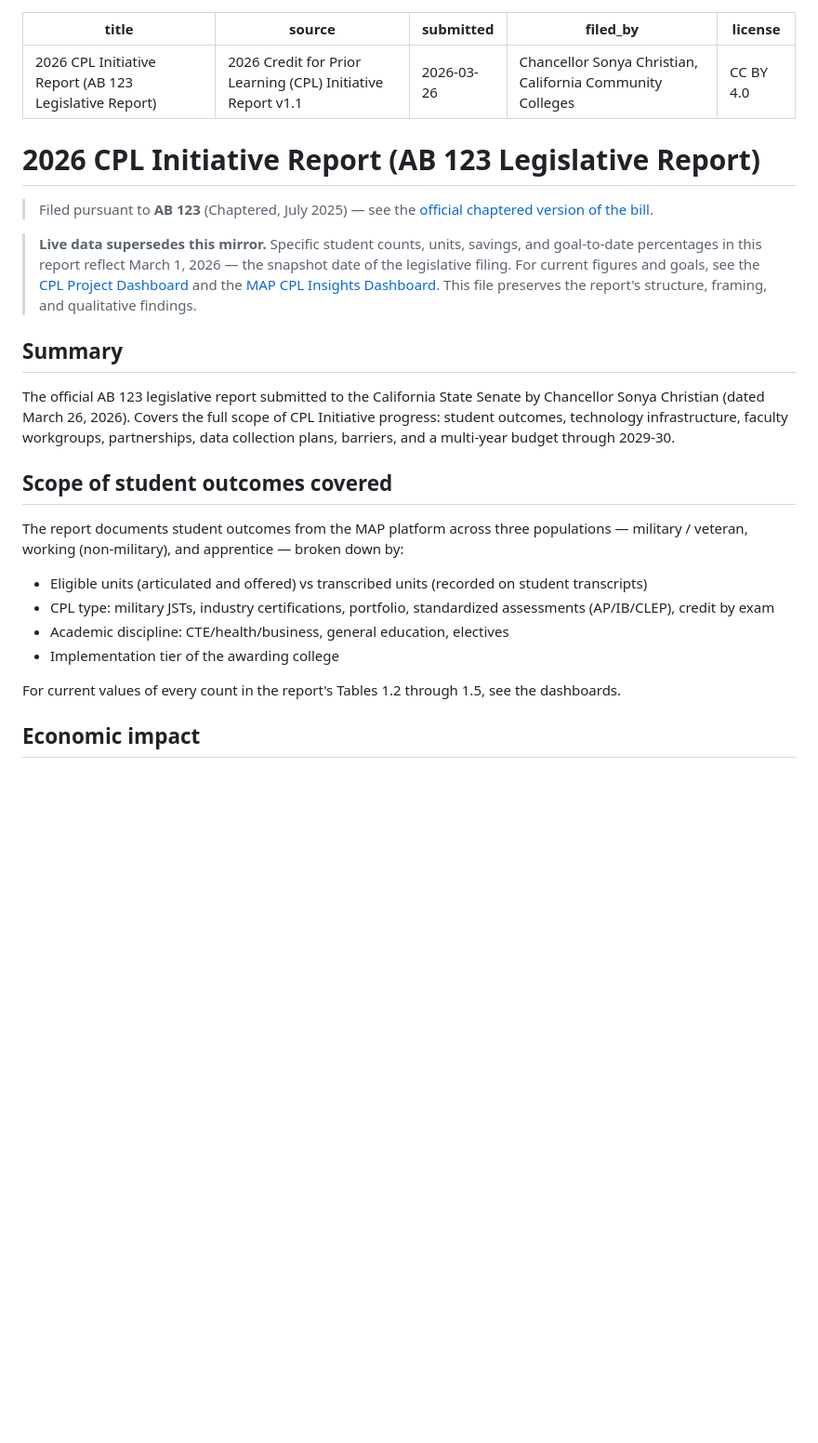
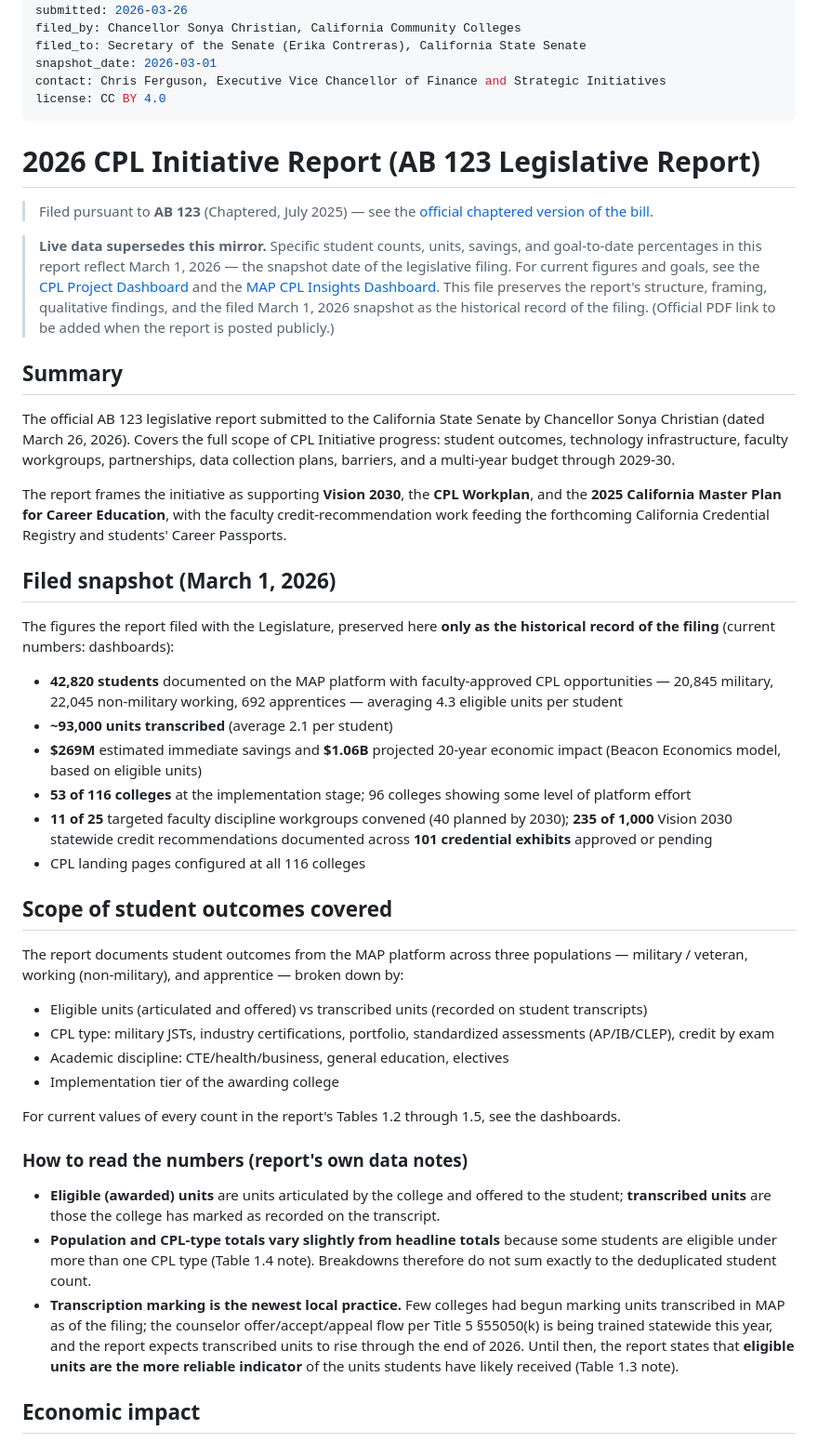
Before and after one commit to CPL-Initiative/cpl-knowledge-base, a Markdown page: policy-and-funding/cpl-initiative-report-2026.md, the part around one of its changes. Shown at 93% size. Rendered like a GitHub page; blank space fills up the shorter version.

```diff
--- a/policy-and-funding/cpl-initiative-report-2026.md
+++ b/policy-and-funding/cpl-initiative-report-2026.md
@@ -3,6 +3,9 @@ title: 2026 CPL Initiative Report (AB 123 Legislative Report)
 source: 2026 Credit for Prior Learning (CPL) Initiative Report v1.1
 submitted: 2026-03-26
 filed_by: Chancellor Sonya Christian, California Community Colleges
+filed_to: Secretary of the Senate (Erika Contreras), California State Senate
+snapshot_date: 2026-03-01
+contact: Chris Ferguson, Executive Vice Chancellor of Finance and Strategic Initiatives
 license: CC BY 4.0
 ---
 
@@ -10,11 +13,24 @@ license: CC BY 4.0
 
 > Filed pursuant to **AB 123** (Chaptered, July 2025) — see the [official chaptered version of the bill](https://map.rccd.edu/wp-content/uploads/2025/07/07292025-AB-123-Chaptered-Version.pdf).
 
-> **Live data supersedes this mirror.** Specific student counts, units, savings, and goal-to-date percentages in this report reflect March 1, 2026 — the snapshot date of the legislative filing. For current figures and goals, see the [CPL Project Dashboard](https://cpl-initiative.github.io/cpl-project-tracker/) and the [MAP CPL Insights Dashboard](https://cpldashboardcccco.azurewebsites.net/insights/dashboard). This file preserves the report's structure, framing, and qualitative findings.
+> **Live data supersedes this mirror.** Specific student counts, units, savings, and goal-to-date percentages in this report reflect March 1, 2026 — the snapshot date of the legislative filing. For current figures and goals, see the [CPL Project Dashboard](https://cpl-initiative.github.io/cpl-project-tracker/) and the [MAP CPL Insights Dashboard](https://cpldashboardcccco.azurewebsites.net/insights/dashboard). This file preserves the report's structure, framing, qualitative findings, and the filed March 1, 2026 snapshot as the historical record of the filing. (Official PDF link to be added when the report is posted publicly.)
 
 ## Summary
 
 The official AB 123 legislative report submitted to the California State Senate by Chancellor Sonya Christian (dated March 26, 2026). Covers the full scope of CPL Initiative progress: student outcomes, technology infrastructure, faculty workgroups, partnerships, data collection plans, barriers, and a multi-year budget through 2029-30.
+
+The report frames the initiative as supporting **Vision 2030**, the **CPL Workplan**, and the **2025 California Master Plan for Career Education**, with the faculty credit-recommendation work feeding the forthcoming California Credential Registry and students' Career Passports.
+
+## Filed snapshot (March 1, 2026)
+
+The figures the report filed with the Legislature, preserved here **only as the historical record of the filing** (current numbers: dashboards):
+
+- **42,820 students** documented on the MAP platform with faculty-approved CPL opportunities — 20,845 military, 22,045 non-military working, 692 apprentices — averaging 4.3 eligible units per student
+- **~93,000 units transcribed** (average 2.1 per student)
+- **$269M** estimated immediate savings and **$1.06B** projected 20-year economic impact (Beacon Economics model, based on eligible units)
+- **53 of 116 colleges** at the implementation stage; 96 colleges showing some level of platform effort
+- **11 of 25** targeted faculty discipline workgroups convened (40 planned by 2030); **235 of 1,000** Vision 2030 statewide credit recommendations documented across **101 credential exhibits** approved or pending
+- CPL landing pages configured at all 116 colleges
 
 ## Scope of student outcomes covered
 
@@ -26,6 +42,12 @@ The report documents student outcomes from the MAP platform across three populat
 - Implementation tier of the awarding college
 
 For current values of every count in the report's Tables 1.2 through 1.5, see the dashboards.
+
+### How to read the numbers (report's own data notes)
+
+- **Eligible (awarded) units** are units articulated by the college and offered to the student; **transcribed units** are those the college has marked as recorded on the transcript.
+- **Population and CPL-type totals vary slightly from headline totals** because some students are eligible under more than one CPL type (Table 1.4 note). Breakdowns therefore do not sum exactly to the deduplicated student count.
+- **Transcription marking is the newest local practice.** Few colleges had begun marking units transcribed in MAP as of the filing; the counselor offer/accept/appeal flow per Title 5 §55050(k) is being trained statewide this year, and the report expects transcribed units to rise through the end of 2026. Until then, the report states that **eligible units are the more reliable indicator** of the units students have likely received (Table 1.3 note).
 
 ## Economic impact
 
```
Also changed, not shown: other parts of policy-and-funding/cpl-initiative-report-2026.md (+35 -9 lines).
